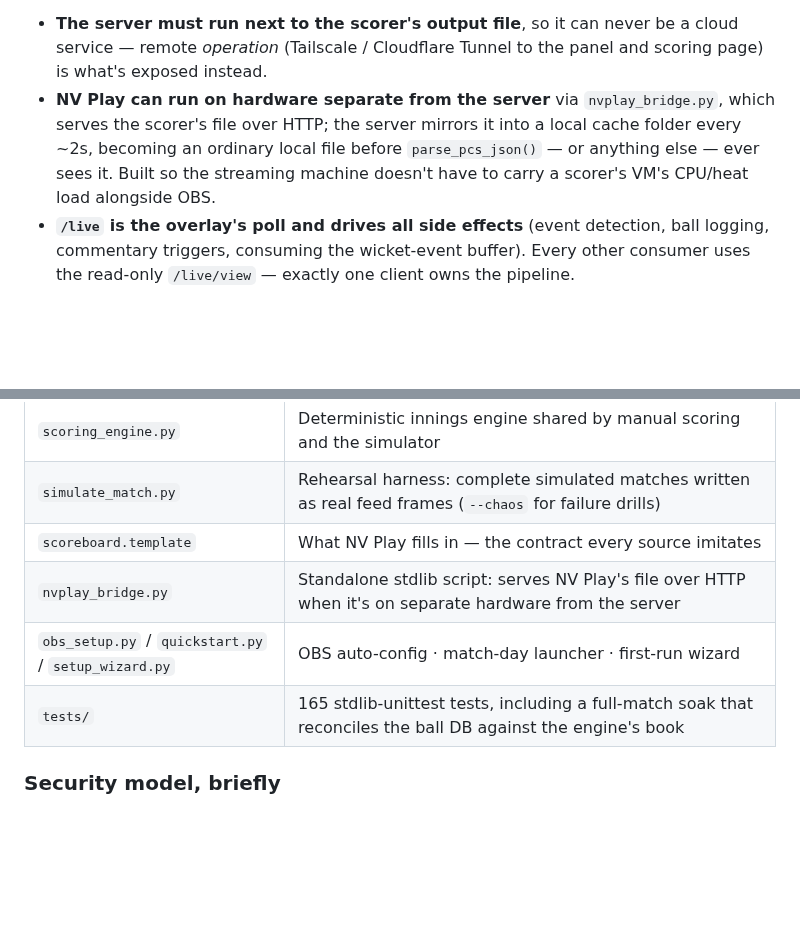
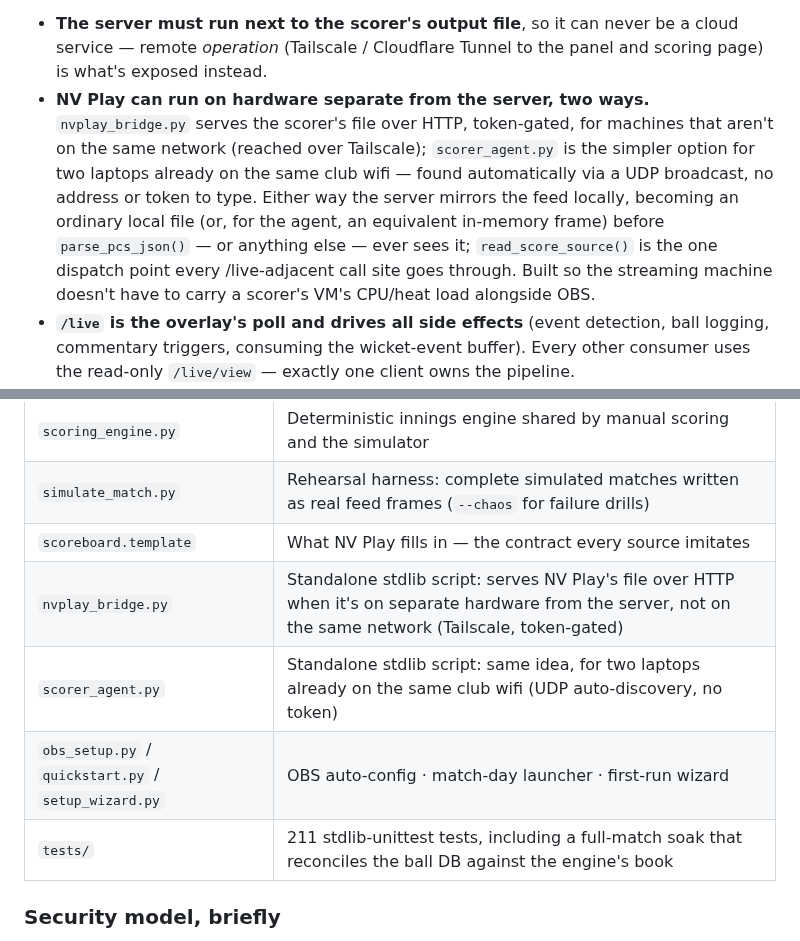
Before and after one commit to BridestoweBelstoneCC/Cricket-Live-Stream, a Markdown page: ARCHITECTURE.md, 2 parts joined by grey strips. GitHub-like rendering; blank space fills up the shorter version.

```diff
--- a/ARCHITECTURE.md
+++ b/ARCHITECTURE.md
@@ -57,11 +57,15 @@ Key decisions baked into that shape:
 - **The server must run next to the scorer's output file**, so it can never be a cloud
   service — remote *operation* (Tailscale / Cloudflare Tunnel to the panel and scoring
   page) is what's exposed instead.
-- **NV Play can run on hardware separate from the server** via `nvplay_bridge.py`, which
-  serves the scorer's file over HTTP; the server mirrors it into a local cache folder every
-  ~2s, becoming an ordinary local file before `parse_pcs_json()` — or anything else — ever
-  sees it. Built so the streaming machine doesn't have to carry a scorer's VM's CPU/heat
-  load alongside OBS.
+- **NV Play can run on hardware separate from the server, two ways.** `nvplay_bridge.py`
+  serves the scorer's file over HTTP, token-gated, for machines that aren't on the same
+  network (reached over Tailscale); `scorer_agent.py` is the simpler option for two laptops
+  already on the same club wifi — found automatically via a UDP broadcast, no address or
+  token to type. Either way the server mirrors the feed locally, becoming an ordinary local
+  file (or, for the agent, an equivalent in-memory frame) before `parse_pcs_json()` — or
+  anything else — ever sees it; `read_score_source()` is the one dispatch point every
+  /live-adjacent call site goes through. Built so the streaming machine doesn't have to
+  carry a scorer's VM's CPU/heat load alongside OBS.
 - **`/live` is the overlay's poll and drives all side effects** (event detection, ball
   logging, commentary triggers, consuming the wicket-event buffer). Every other consumer
   uses the read-only `/live/view` — exactly one client owns the pipeline.
@@ -116,9 +120,10 @@ Two subtleties worth knowing (they've caused real bugs):
 | `scoring_engine.py` | Deterministic innings engine shared by manual scoring and the simulator |
 | `simulate_match.py` | Rehearsal harness: complete simulated matches written as real feed frames (`--chaos` for failure drills) |
 | `scoreboard.template` | What NV Play fills in — the contract every source imitates |
-| `nvplay_bridge.py` | Standalone stdlib script: serves NV Play's file over HTTP when it's on separate hardware from the server |
+| `nvplay_bridge.py` | Standalone stdlib script: serves NV Play's file over HTTP when it's on separate hardware from the server, not on the same network (Tailscale, token-gated) |
+| `scorer_agent.py` | Standalone stdlib script: same idea, for two laptops already on the same club wifi (UDP auto-discovery, no token) |
 | `obs_setup.py` / `quickstart.py` / `setup_wizard.py` | OBS auto-config · match-day launcher · first-run wizard |
-| `tests/` | 165 stdlib-unittest tests, including a full-match soak that reconciles the ball DB against the engine's book |
+| `tests/` | 211 stdlib-unittest tests, including a full-match soak that reconciles the ball DB against the engine's book |
 
 ### Security model, briefly
 
```
Also changed, not shown: other parts of ARCHITECTURE.md (+1 -1 lines), CLAUDE.md (+10 -0 lines), README.md (+7 -3 lines).
